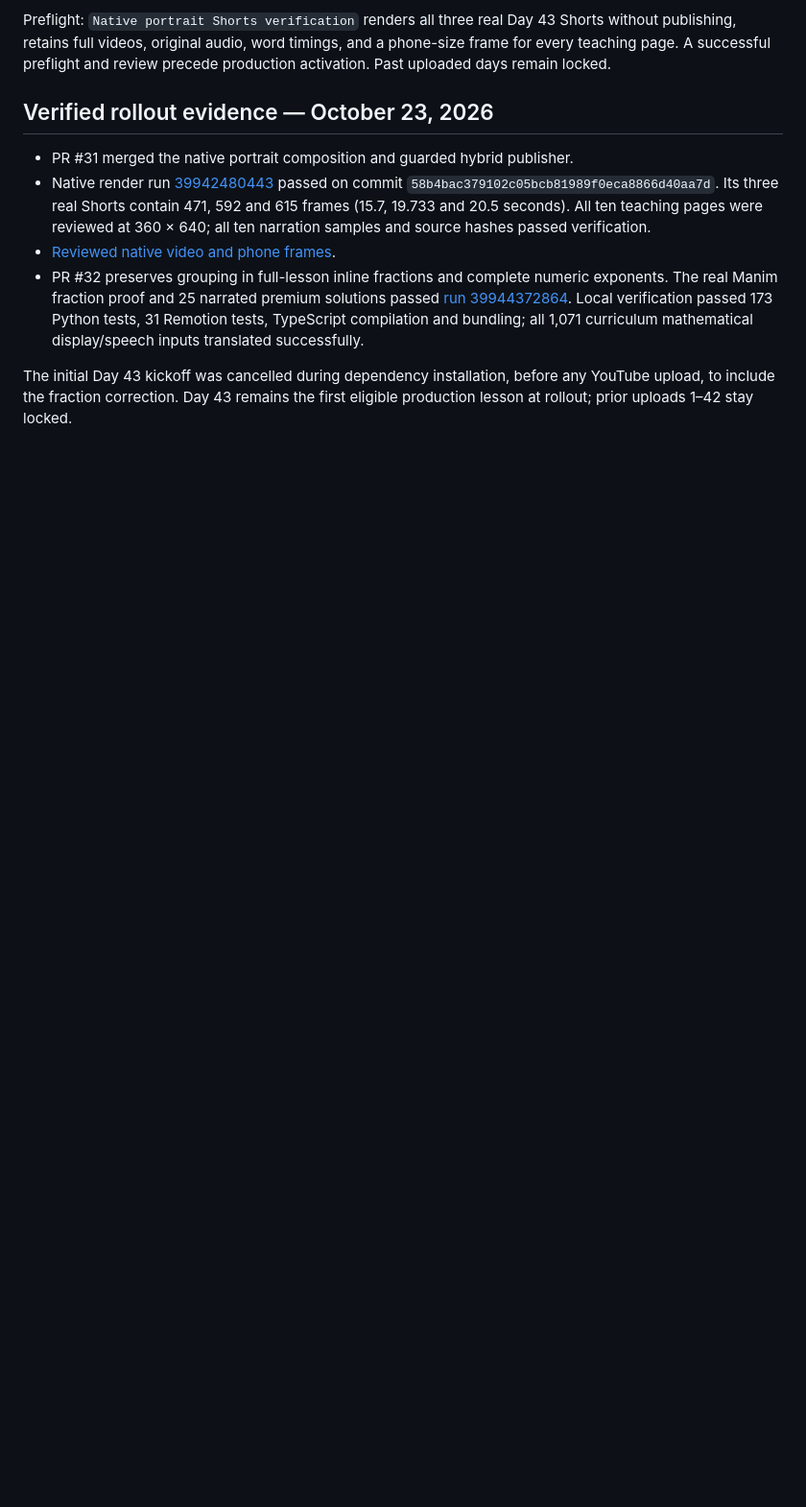
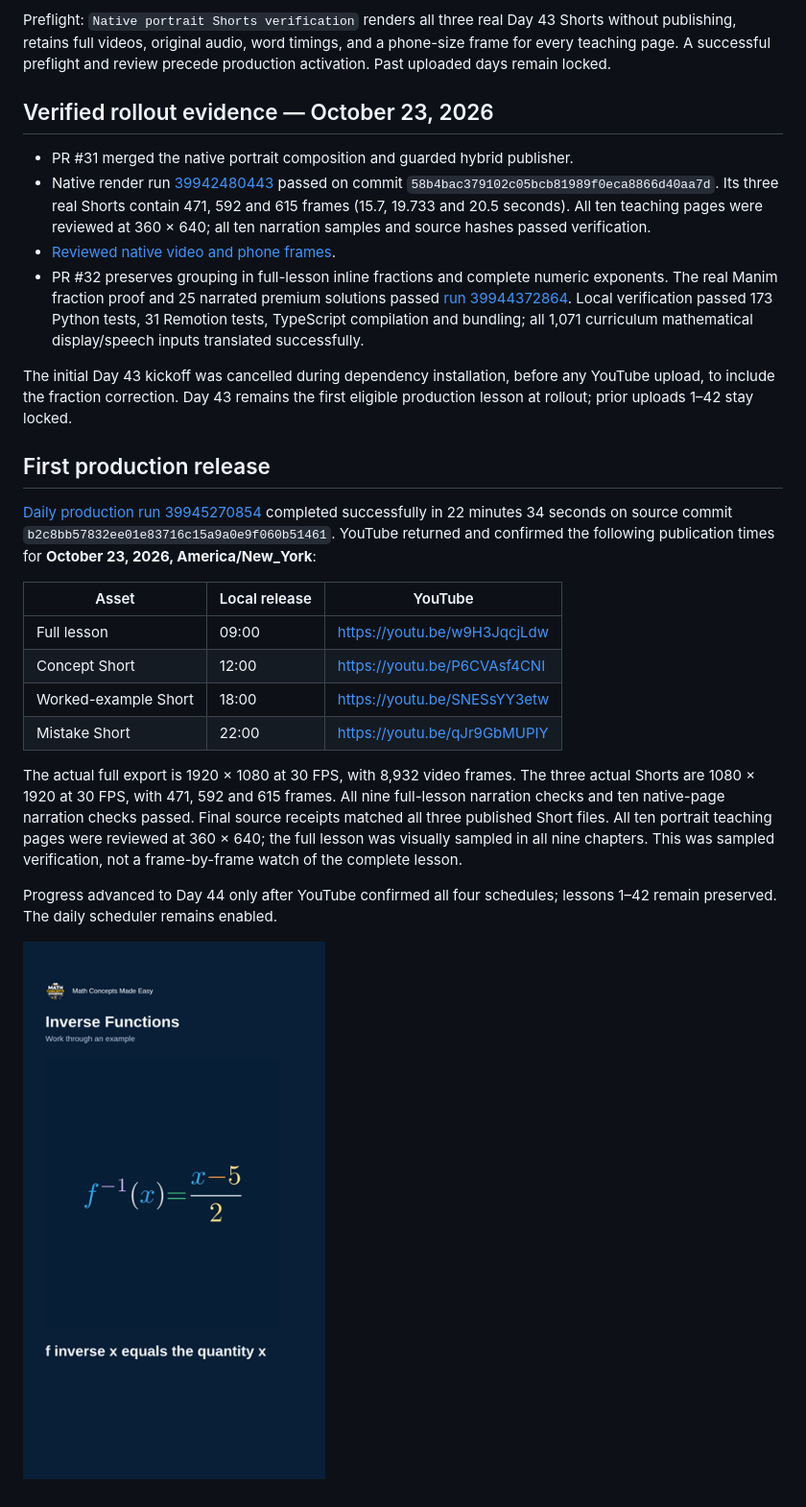
Before and after one commit to mukundacity-glitch/Math-Concepts-Made-Easy, a Markdown page: docs/native-shorts-production.md, the part around the change. Shown: that part at 96% size. GitHub-like rendering; pictures changed too: docs/assets/day43-native-short-phone.png (added); blank space fills up the shorter version.

Commit message:
docs: record confirmed Day 43 YouTube schedules and reviewed native export

```diff
--- a/docs/native-shorts-production.md
+++ b/docs/native-shorts-production.md
@@ -61,3 +61,30 @@ review precede production activation. Past uploaded days remain locked.
 The initial Day 43 kickoff was cancelled during dependency installation,
 before any YouTube upload, to include the fraction correction. Day 43 remains
 the first eligible production lesson at rollout; prior uploads 1–42 stay locked.
+
+## First production release
+
+[Daily production run 39945270854](https://github.com/mukundacity-glitch/Math-Concepts-Made-Easy/actions/runs/39945270854)
+completed successfully in 22 minutes 34 seconds on source commit
+`b2c8bb57832ee01e83716c15a9a0e9f060b51461`. YouTube returned and confirmed
+the following publication times for **October 23, 2026, America/New_York**:
+
+| Asset | Local release | YouTube |
+| --- | --- | --- |
+| Full lesson | 09:00 | https://youtu.be/w9H3JqcjLdw |
+| Concept Short | 12:00 | https://youtu.be/P6CVAsf4CNI |
+| Worked-example Short | 18:00 | https://youtu.be/SNESsYY3etw |
+| Mistake Short | 22:00 | https://youtu.be/qJr9GbMUPIY |
+
+The actual full export is 1920 × 1080 at 30 FPS, with 8,932 video frames.
+The three actual Shorts are 1080 × 1920 at 30 FPS, with 471, 592 and 615 frames.
+All nine full-lesson narration checks and ten native-page narration checks
+passed. Final source receipts matched all three published Short files. All
+ten portrait teaching pages were reviewed at 360 × 640; the full lesson was
+visually sampled in all nine chapters. This was sampled verification, not a
+frame-by-frame watch of the complete lesson.
+
+Progress advanced to Day 44 only after YouTube confirmed all four schedules;
+lessons 1–42 remain preserved. The daily scheduler remains enabled.
+
+![Actual portrait Short at phone size](assets/day43-native-short-phone.png)
```
Also changed, not shown: docs/phase4-step6-verification.md (+1 -1 lines), 1 other file.
